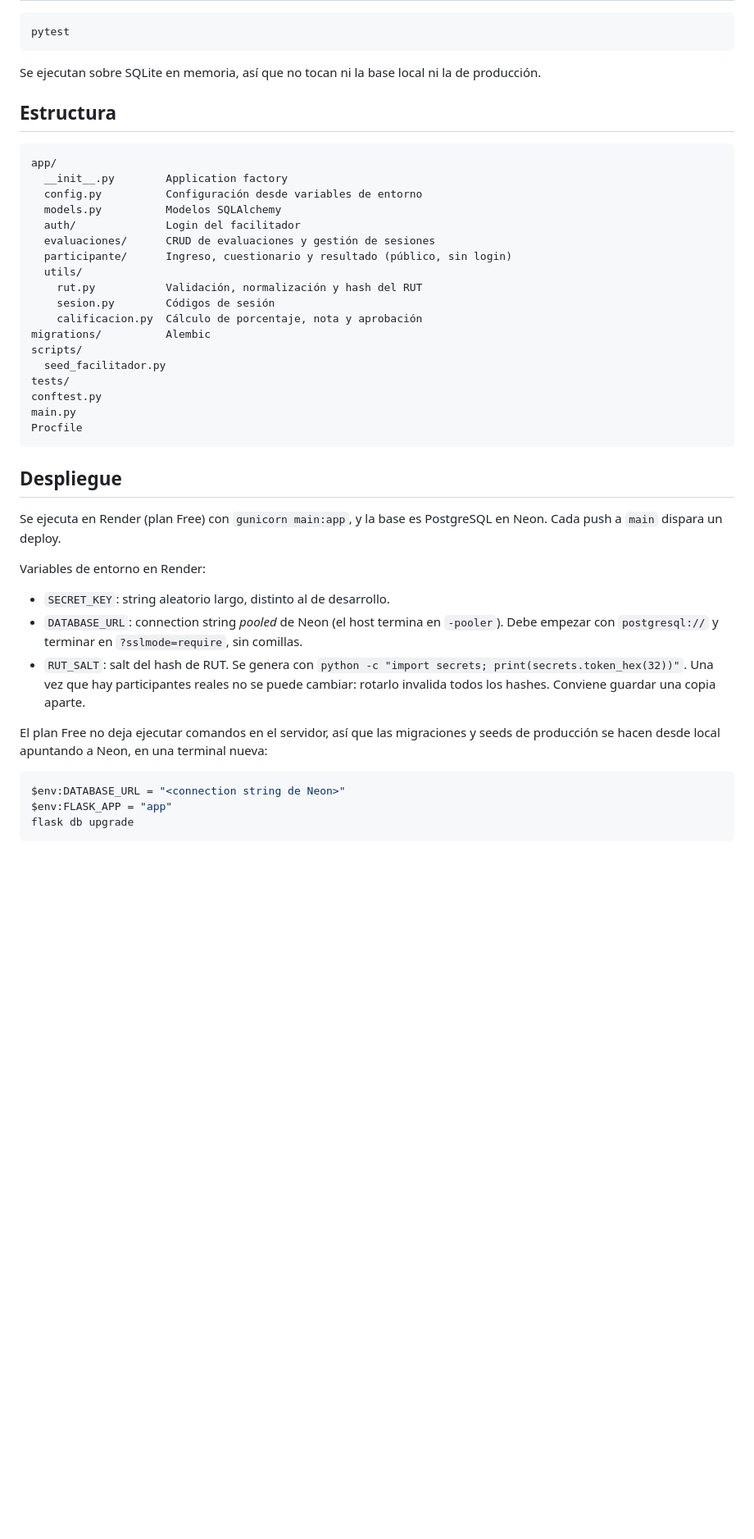
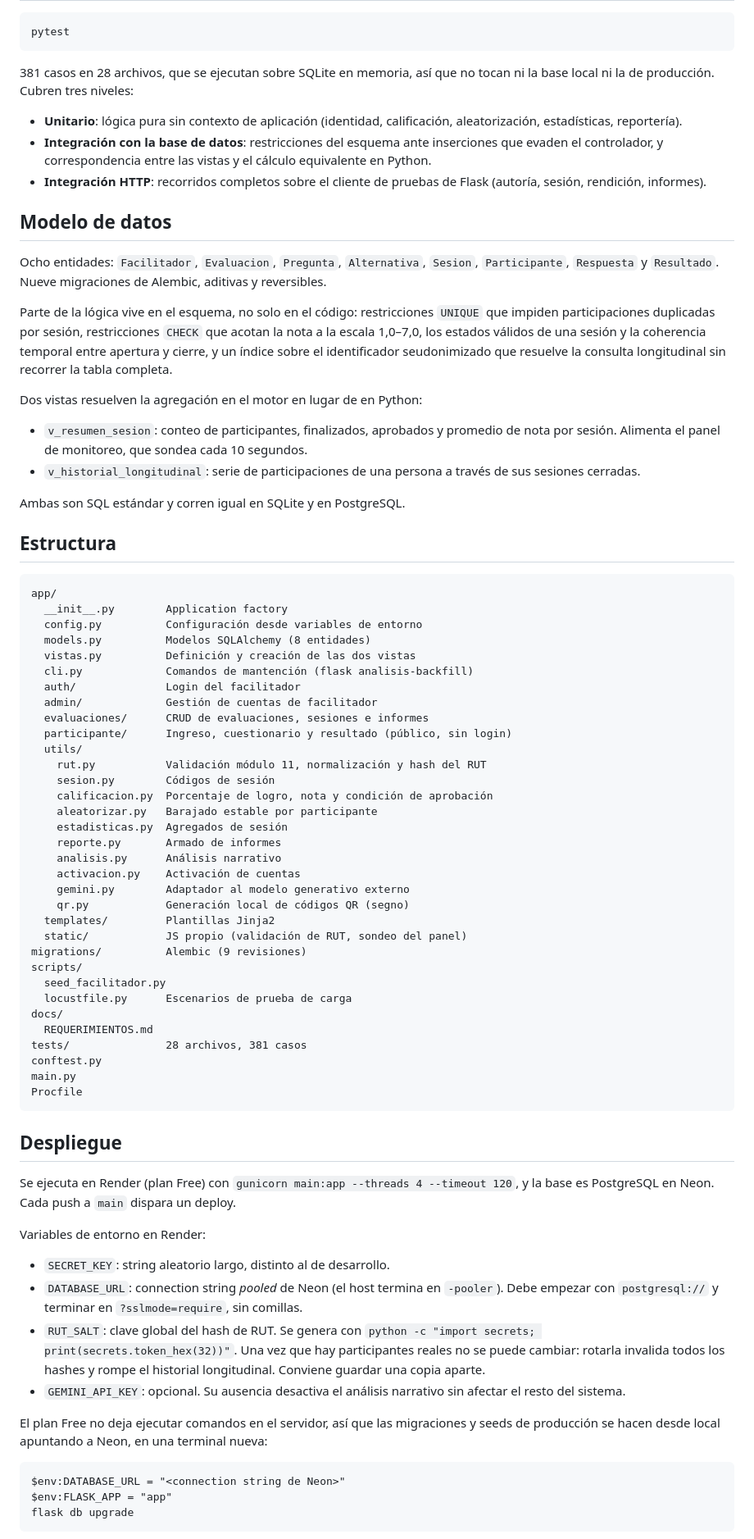
Before and after one commit to rm-2526/fuenti, a Markdown page: README.md, the part around one of its changes. Shown at 82% size. GitHub-like rendering; blank space fills up the shorter version.

Commit message:
docs: actualizar README con alcance, modelo de datos y despliegue

````diff
--- a/README.md
+++ b/README.md
@@ -56,7 +63,24 @@ El script actualiza la contraseña si el correo ya existe. El servidor se levant
 pytest
 ```
 
-Se ejecutan sobre SQLite en memoria, así que no tocan ni la base local ni la de producción.
+381 casos en 28 archivos, que se ejecutan sobre SQLite en memoria, así que no tocan ni la base local ni la de producción. Cubren tres niveles:
+
+- **Unitario**: lógica pura sin contexto de aplicación (identidad, calificación, aleatorización, estadísticas, reportería).
+- **Integración con la base de datos**: restricciones del esquema ante inserciones que evaden el controlador, y correspondencia entre las vistas y el cálculo equivalente en Python.
+- **Integración HTTP**: recorridos completos sobre el cliente de pruebas de Flask (autoría, sesión, rendición, informes).
+
+## Modelo de datos
+
+Ocho entidades: `Facilitador`, `Evaluacion`, `Pregunta`, `Alternativa`, `Sesion`, `Participante`, `Respuesta` y `Resultado`. Nueve migraciones de Alembic, aditivas y reversibles.
+
+Parte de la lógica vive en el esquema, no solo en el código: restricciones `UNIQUE` que impiden participaciones duplicadas por sesión, restricciones `CHECK` que acotan la nota a la escala 1,0–7,0, los estados válidos de una sesión y la coherencia temporal entre apertura y cierre, y un índice sobre el identificador seudonimizado que resuelve la consulta longitudinal sin recorrer la tabla completa.
+
+Dos vistas resuelven la agregación en el motor en lugar de en Python:
+
+- `v_resumen_sesion`: conteo de participantes, finalizados, aprobados y promedio de nota por sesión. Alimenta el panel de monitoreo, que sondea cada 10 segundos.
+- `v_historial_longitudinal`: serie de participaciones de una persona a través de sus sesiones cerradas.
+
+Ambas son SQL estándar y corren igual en SQLite y en PostgreSQL.
 
 ## Estructura
 
@@ -64,18 +88,33 @@ Se ejecutan sobre SQLite en memoria, así que no tocan ni la base local ni la de
 app/
   __init__.py        Application factory
   config.py          Configuración desde variables de entorno
-  models.py          Modelos SQLAlchemy
+  models.py          Modelos SQLAlchemy (8 entidades)
+  vistas.py          Definición y creación de las dos vistas
+  cli.py             Comandos de mantención (flask analisis-backfill)
   auth/              Login del facilitador
-  evaluaciones/      CRUD de evaluaciones y gestión de sesiones
+  admin/             Gestión de cuentas de facilitador
+  evaluaciones/      CRUD de evaluaciones, sesiones e informes
   participante/      Ingreso, cuestionario y resultado (público, sin login)
   utils/
-    rut.py           Validación, normalización y hash del RUT
+    rut.py           Validación módulo 11, normalización y hash del RUT
     sesion.py        Códigos de sesión
-    calificacion.py  Cálculo de porcentaje, nota y aprobación
-migrations/          Alembic
+    calificacion.py  Porcentaje de logro, nota y condición de aprobación
+    aleatorizar.py   Barajado estable por participante
+    estadisticas.py  Agregados de sesión
+    reporte.py       Armado de informes
+    analisis.py      Análisis narrativo
+    activacion.py    Activación de cuentas
+    gemini.py        Adaptador al modelo generativo externo
+    qr.py            Generación local de códigos QR (segno)
+  templates/         Plantillas Jinja2
+  static/            JS propio (validación de RUT, sondeo del panel)
+migrations/          Alembic (9 revisiones)
 scripts/
   seed_facilitador.py
-tests/
+  locustfile.py      Escenarios de prueba de carga
+docs/
+  REQUERIMIENTOS.md
+tests/               28 archivos, 381 casos
 conftest.py
 main.py
 Procfile
@@ -83,17 +122,18 @@ Procfile
 
 ## Despliegue
 
-Se ejecuta en Render (plan Free) con `gunicorn main:app`, y la base es PostgreSQL en Neon. Cada push a `main` dispara un deploy.
+Se ejecuta en Render (plan Free) con `gunicorn main:app --threads 4 --timeout 120`, y la base es PostgreSQL en Neon. Cada push a `main` dispara un deploy.
 
 Variables de entorno en Render:
 
 - `SECRET_KEY`: string aleatorio largo, distinto al de desarrollo.
 - `DATABASE_URL`: connection string *pooled* de Neon (el host termina en `-pooler`). Debe empezar con `postgresql://` y terminar en `?sslmode=require`, sin comillas.
-- `RUT_SALT`: salt del hash de RUT. Se genera con `python -c "import secrets; print(secrets.token_hex(32))"`. Una vez que hay participantes reales no se puede cambiar: rotarlo invalida todos los hashes. Conviene guardar una copia aparte.
+- `RUT_SALT`: clave global del hash de RUT. Se genera con `python -c "import secrets; print(secrets.token_hex(32))"`. Una vez que hay participantes reales no se puede cambiar: rotarla invalida todos los hashes y rompe el historial longitudinal. Conviene guardar una copia aparte.
+- `GEMINI_API_KEY`: opcional. Su ausencia desactiva el análisis narrativo sin afectar el resto del sistema.
 
 El plan Free no deja ejecutar comandos en el servidor, así que las migraciones y seeds de producción se hacen desde local apuntando a Neon, en una terminal nueva:
 
-```powershell
+```
 $env:DATABASE_URL = "<connection string de Neon>"
 $env:FLASK_APP = "app"
 flask db upgrade
````
Also changed, not shown: other parts of README.md (+27 -14 lines).
